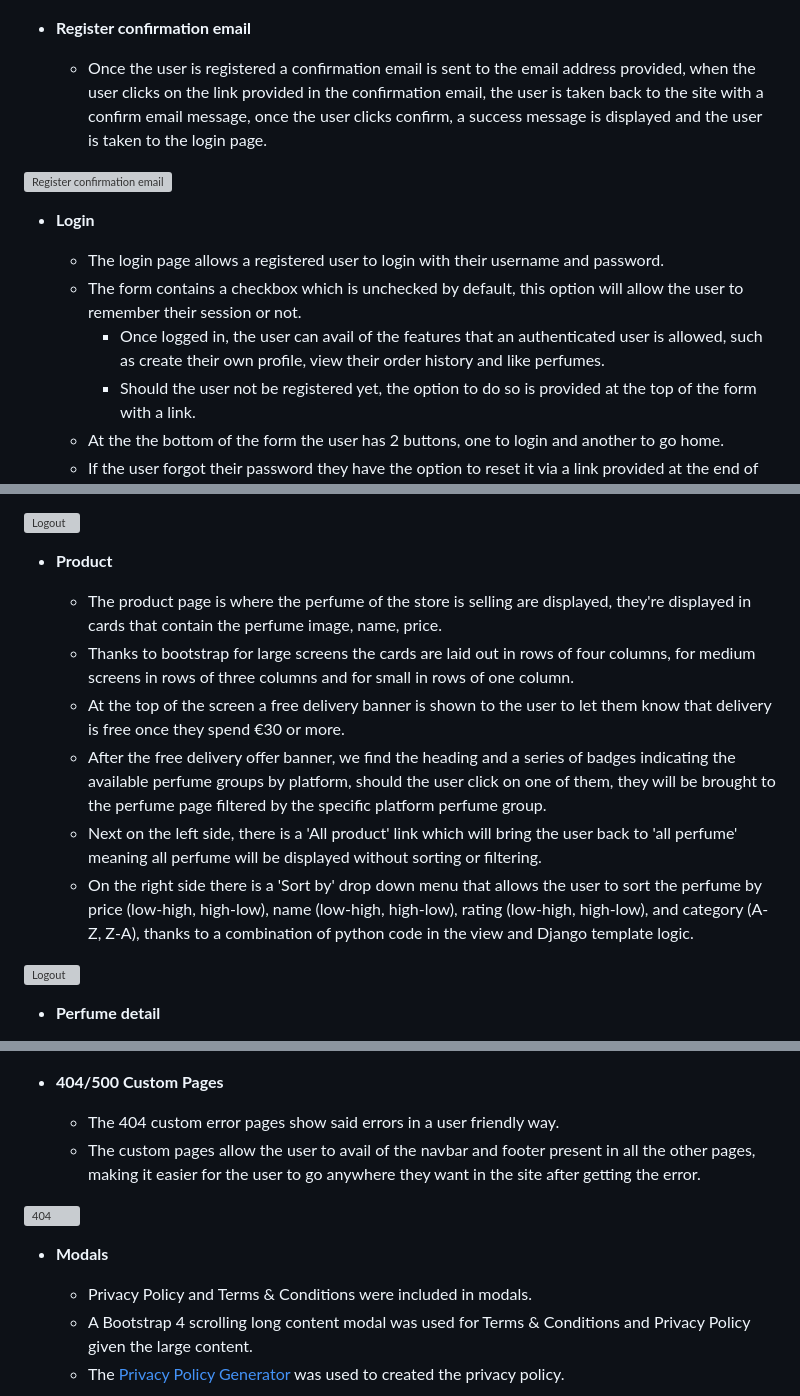
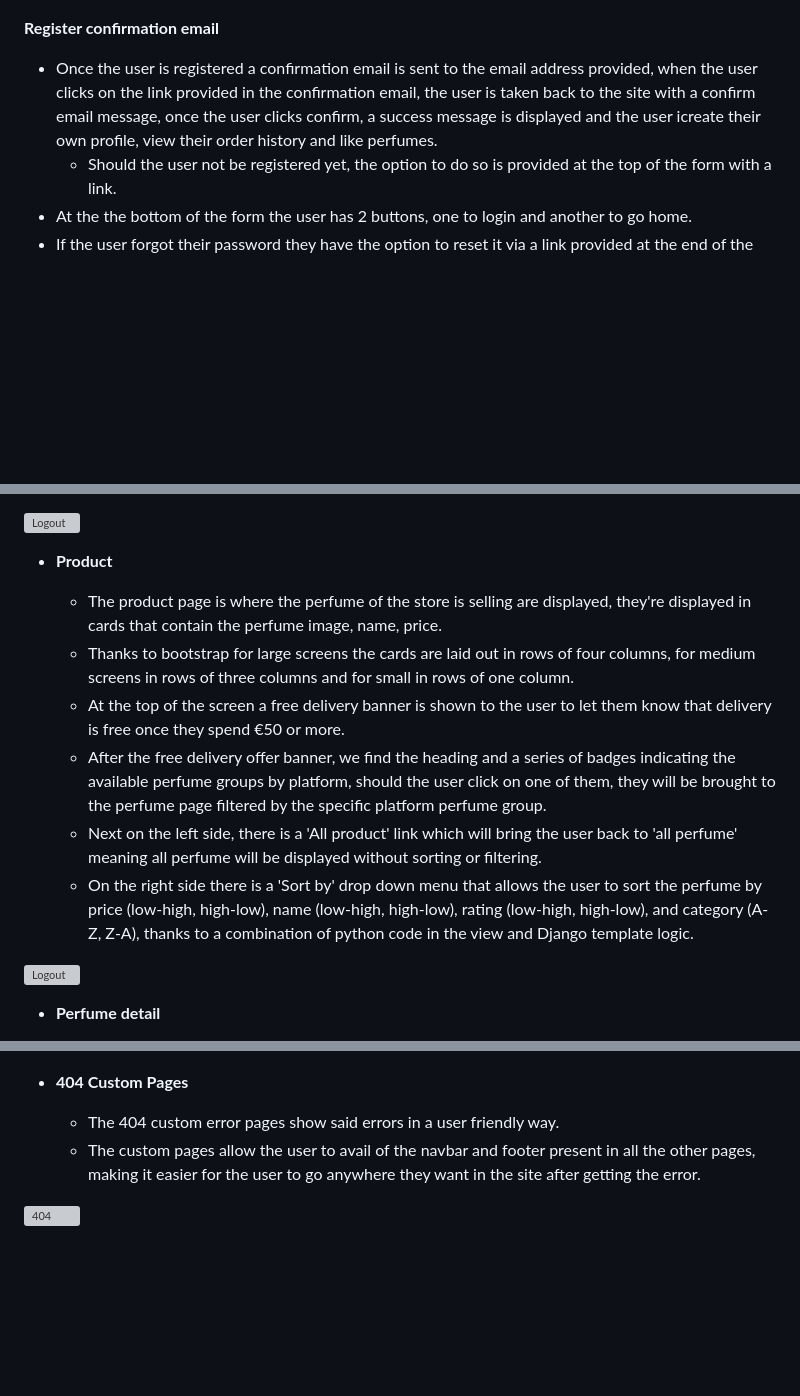
Before and after one commit to Melhefnawi/Perfume-palace, a Markdown page: README.md, 3 parts joined by grey strips. Rendered like a GitHub page; blank space fills up the shorter version; grey boxes are pictures that could not be loaded.

```diff
--- a/README.md
+++ b/README.md
@@ -88,17 +91,9 @@ Store owners/admins can administer the site from the user interface, they have t
 
 ![Register](media/Register-01.jpg)
 
-- **Register confirmation email**
+ **Register confirmation email**
 
-  - Once the user is registered a confirmation email is sent to the email address provided, when the user clicks on the link provided in the confirmation email, the user is taken back to the site with a confirm email message, once the user clicks confirm, a success message is displayed and the user is taken to the login page.
-
-![Register confirmation email](documentation/sign-up-email-confirmation.png)
-
-- **Login**
-
-  - The login page allows a registered user to login with their username and password.
-  - The form contains a checkbox which is unchecked by default, this option will allow the user to remember their session or not.
-    - Once logged in, the user can avail of the features that an authenticated user is allowed, such as create their own profile, view their order history and like perfumes.
+  - Once the user is registered a confirmation email is sent to the email address provided, when the user clicks on the link provided in the confirmation email, the user is taken back to the site with a confirm email message, once the user clicks confirm, a success message is displayed and the user icreate their own profile, view their order history and like perfumes.
     - Should the user not be registered yet, the option to do so is provided at the top of the form with a link.
   - At the the bottom of the form the user has 2 buttons, one to login and another to go home.
   - If the user forgot their password they have the option to reset it via a link provided at the end of the form.
@@ -114,14 +109,15 @@ Store owners/admins can administer the site from the user interface, they have t
 
 ![Logout](media/logout-01.JPG)
 
+
 - **Product**
 
   - The product page is where the perfume of the store is selling are displayed, they're displayed in cards that contain the perfume image, name, price.
   - Thanks to bootstrap for large screens the cards are laid out in rows of four columns, for medium screens in rows of three columns and for small in rows of one column.
-  - At the top of the screen a free delivery banner is shown to the user to let them know that delivery is free once they spend €30 or more.
+  - At the top of the screen a free delivery banner is shown to the user to let them know that delivery is free once they spend €50 or more.
   - After the free delivery offer banner, we find the heading and a series of badges indicating the available perfume groups by platform, should the user click on one of them, they will be brought to the perfume page filtered by the specific platform perfume group.
   - Next on the left side, there is a 'All product' link which will bring the user back to 'all perfume' meaning all perfume will be displayed without sorting or filtering.
-  - On the right side there is a 'Sort by' drop down menu that allows the user to sort the perfume by price (low-high, high-low), name (low-high, high-low), rating (low-high, high-low), and category (A-Z, Z-A), thanks to a combination of python code in the view and Django template logic.
+  - On the right side there is a 'Sort by' drop down menu that allows the user to sort the perfume  by price (low-high, high-low), name (low-high, high-low), rating (low-high, high-low), and category (A-Z, Z-A), thanks to a combination of python code in the view and Django template logic.
 
 ![Logout](media/Product-01.JPG)
 
@@ -235,16 +234,12 @@ Store owners/admins can administer the site from the user interface, they have t
 
 ![Messages](media/messages-01.JPG)
 
-- **404/500 Custom Pages**
+- **404 Custom Pages**
 
   - The 404 custom error pages show said errors in a user friendly way.
   - The custom pages allow the user to avail of the navbar and footer present in all the other pages, making it easier for the user to go anywhere they want in the site after getting the error.
 
 ![404](media/404page-01.JPG)
 
-- **Modals**
 
-  - Privacy Policy and Terms & Conditions were included in modals.
-  - A Bootstrap 4 scrolling long content modal was used for Terms & Conditions and Privacy Policy given the large content.
-  - The [Privacy Policy Generator](https://www.termsfeed.com/privacy-policy-generator/) was used to created the privacy policy.
 
```
Also changed, not shown: other parts of README.md (+32 -12 lines).
